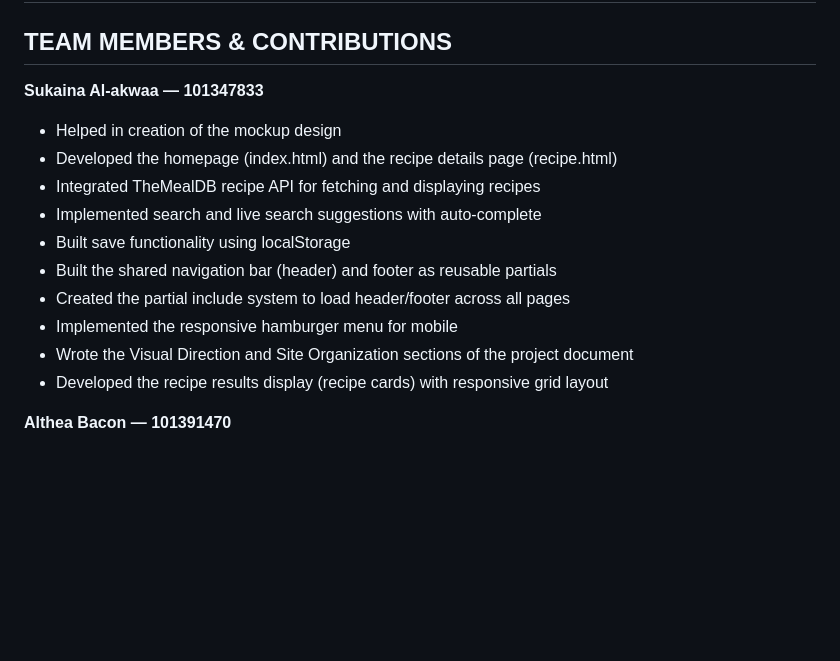
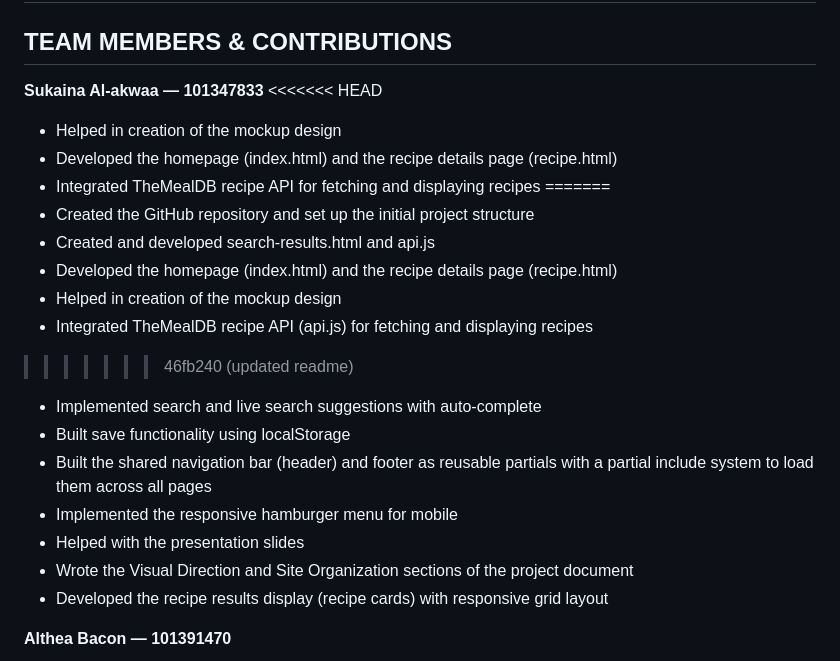
Before and after one commit to SukainaAlakwaa/find-my-recipe, a Markdown page: README.md, the part around the change. Rendered like a GitHub page; blank space fills up the shorter version.

```diff
--- a/README.md
+++ b/README.md
@@ -4,14 +4,22 @@
 ## TEAM MEMBERS & CONTRIBUTIONS
 
 **Sukaina Al-akwaa — 101347833**
+<<<<<<< HEAD
 - Helped in creation of the mockup design
 - Developed the homepage (index.html) and the recipe details page (recipe.html)
 - Integrated TheMealDB recipe API for fetching and displaying recipes
+=======
+- Created the GitHub repository and set up the initial project structure
+- Created and developed search-results.html and api.js
+- Developed the homepage (index.html) and the recipe details page (recipe.html)
+- Helped in creation of the mockup design
+- Integrated TheMealDB recipe API (api.js) for fetching and displaying recipes
+>>>>>>> 46fb240 (updated readme)
 - Implemented search and live search suggestions with auto-complete
 - Built save functionality using localStorage
-- Built the shared navigation bar (header) and footer as reusable partials
-- Created the partial include system to load header/footer across all pages
+- Built the shared navigation bar (header) and footer as reusable partials with a partial include system to load them across all pages
 - Implemented the responsive hamburger menu for mobile
+- Helped with the presentation slides
 - Wrote the Visual Direction and Site Organization sections of the project document
 - Developed the recipe results display (recipe cards) with responsive grid layout
 
```
